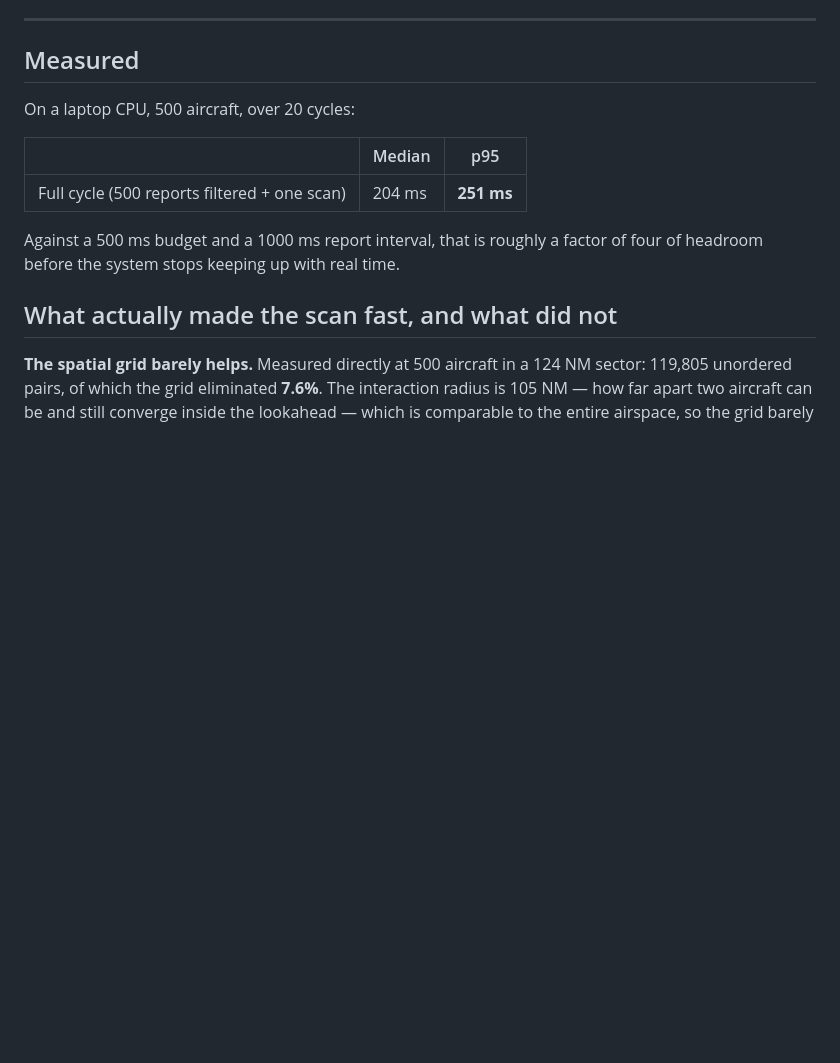
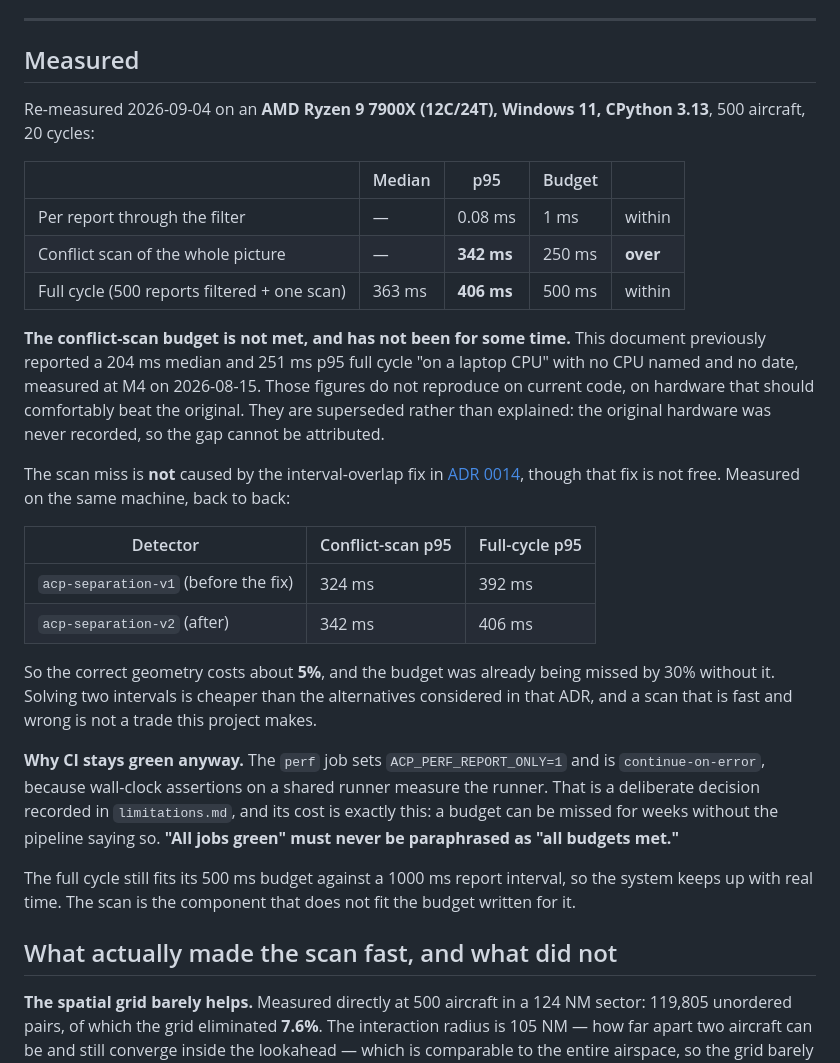
Before and after one commit to nick-bellows/airspace-conformance-platform, a Markdown page: docs/latency-budget.md, the part around the change. Rendered like a GitHub page; blank space fills up the shorter version.

Commit message:
docs: re-measure the latency budget, and disclose that a component misses it
The README quoted 204 ms median / 251 ms p95 at 500 aircraft as current. The
source was M4 on 2026-08-15, 'on a laptop CPU' with no CPU named and no date.
Those figures do not reproduce on current code on hardware that should
comfortably beat the original, and the gap cannot be attributed because the
original hardware was never recorded.

Re-measured on an AMD Ryzen 9 7900X (12C/24T), Windows 11, CPython 3.13:

  per report through the filter   0.08 ms p95   budget 1 ms     within
  conflict scan of the picture     342 ms p95   budget 250 ms   OVER
  full cycle                       406 ms p95   budget 500 ms   within

So the system keeps up with real time, and a documented component budget is
missed by roughly 37%. That is now stated in the README, the latency budget
document, and limitations.md rather than left for a reviewer to find -- an
external review did find it.

The miss is not caused by the interval-overlap fix, though that fix is not
free. Measured back to back on the same machine: acp-separation-v1 scans at
324 ms p95, v2 at 342 ms. Correct geometry costs about 5%, and the budget was
already being missed by 30% without it.

CI cannot catch this: the perf job is report-only and continue-on-error because
wall-clock assertions on a shared runner measure the runner. That trade is
deliberate and its price is exactly this -- a budget missed for weeks with a
green pipeline. 'All thirteen jobs green' now explicitly does not mean 'all
budgets met'.

Every performance figure now carries the hardware and date it was taken on. One
that does not is not a measurement.

Co-Authored-By: Claude Opus 5 <noreply@anthropic.com>

```diff
--- a/docs/latency-budget.md
+++ b/docs/latency-budget.md
@@ -82,14 +82,45 @@ median warning lead time in `eval/results/conflict_detection.md` is 249 s.
 
 ## Measured
 
-On a laptop CPU, 500 aircraft, over 20 cycles:
+Re-measured 2026-09-04 on an **AMD Ryzen 9 7900X (12C/24T), Windows 11,
+CPython 3.13**, 500 aircraft, 20 cycles:
 
-| | Median | p95 |
+| | Median | p95 | Budget | |
+| --- | --- | --- | --- | --- |
+| Per report through the filter | — | 0.08 ms | 1 ms | within |
+| Conflict scan of the whole picture | — | **342 ms** | 250 ms | **over** |
+| Full cycle (500 reports filtered + one scan) | 363 ms | **406 ms** | 500 ms | within |
+
+**The conflict-scan budget is not met, and has not been for some time.** This
+document previously reported a 204 ms median and 251 ms p95 full cycle "on a
+laptop CPU" with no CPU named and no date, measured at M4 on 2026-08-15. Those
+figures do not reproduce on current code, on hardware that should comfortably
+beat the original. They are superseded rather than explained: the original
+hardware was never recorded, so the gap cannot be attributed.
+
+The scan miss is **not** caused by the interval-overlap fix in
+[ADR 0014](adr/0014-conflict-is-an-interval-not-an-instant.md), though that fix
+is not free. Measured on the same machine, back to back:
+
+| Detector | Conflict-scan p95 | Full-cycle p95 |
 | --- | --- | --- |
-| Full cycle (500 reports filtered + one scan) | 204 ms | **251 ms** |
+| `acp-separation-v1` (before the fix) | 324 ms | 392 ms |
+| `acp-separation-v2` (after) | 342 ms | 406 ms |
 
-Against a 500 ms budget and a 1000 ms report interval, that is roughly a factor
-of four of headroom before the system stops keeping up with real time.
+So the correct geometry costs about **5%**, and the budget was already being
+missed by 30% without it. Solving two intervals is cheaper than the alternatives
+considered in that ADR, and a scan that is fast and wrong is not a trade this
+project makes.
+
+**Why CI stays green anyway.** The `perf` job sets `ACP_PERF_REPORT_ONLY=1` and
+is `continue-on-error`, because wall-clock assertions on a shared runner measure
+the runner. That is a deliberate decision recorded in `limitations.md`, and its
+cost is exactly this: a budget can be missed for weeks without the pipeline
+saying so. **"All jobs green" must never be paraphrased as "all budgets met."**
+
+The full cycle still fits its 500 ms budget against a 1000 ms report interval,
+so the system keeps up with real time. The scan is the component that does
+not fit the budget written for it.
 
 ## What actually made the scan fast, and what did not
 
```
Also changed, not shown: README.md (+10 -2 lines), docs/limitations.md (+13 -0 lines).
